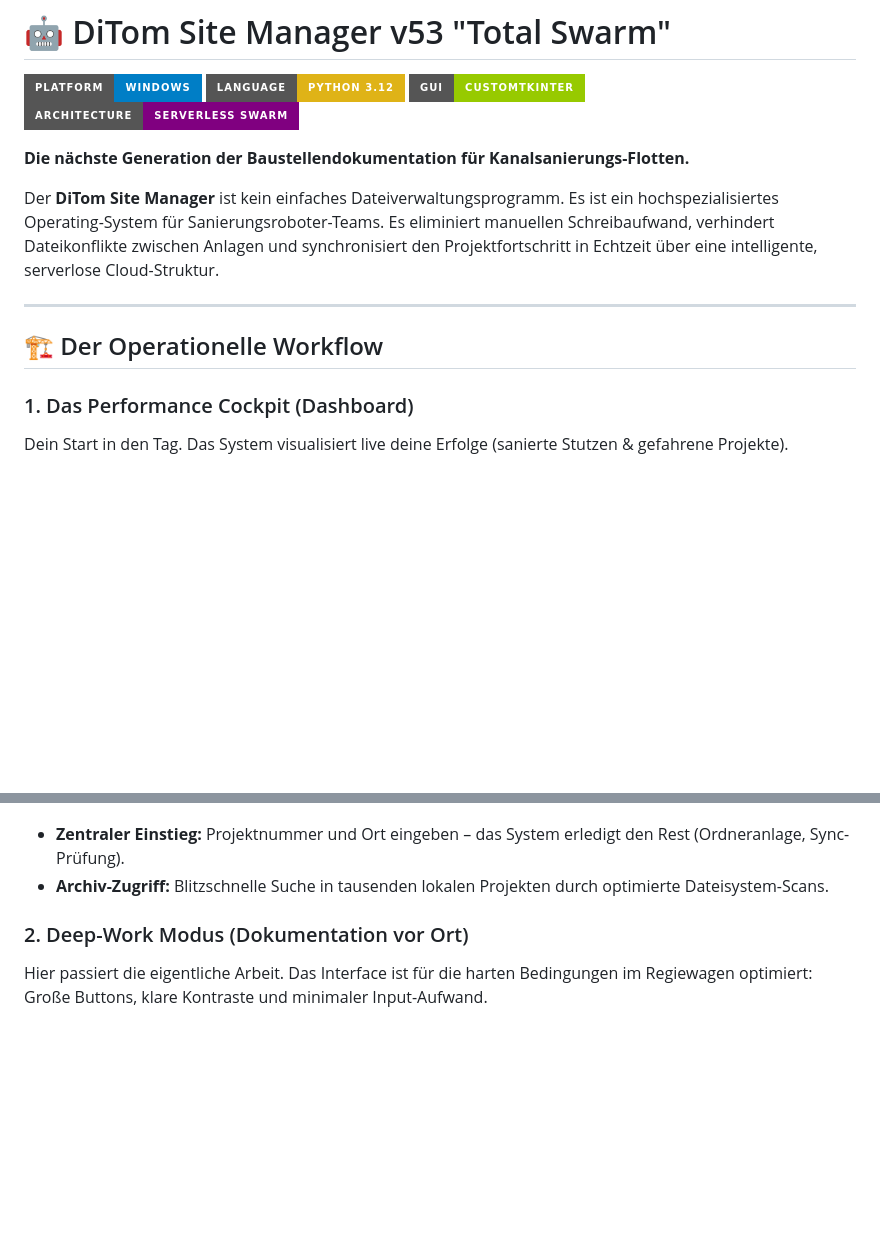
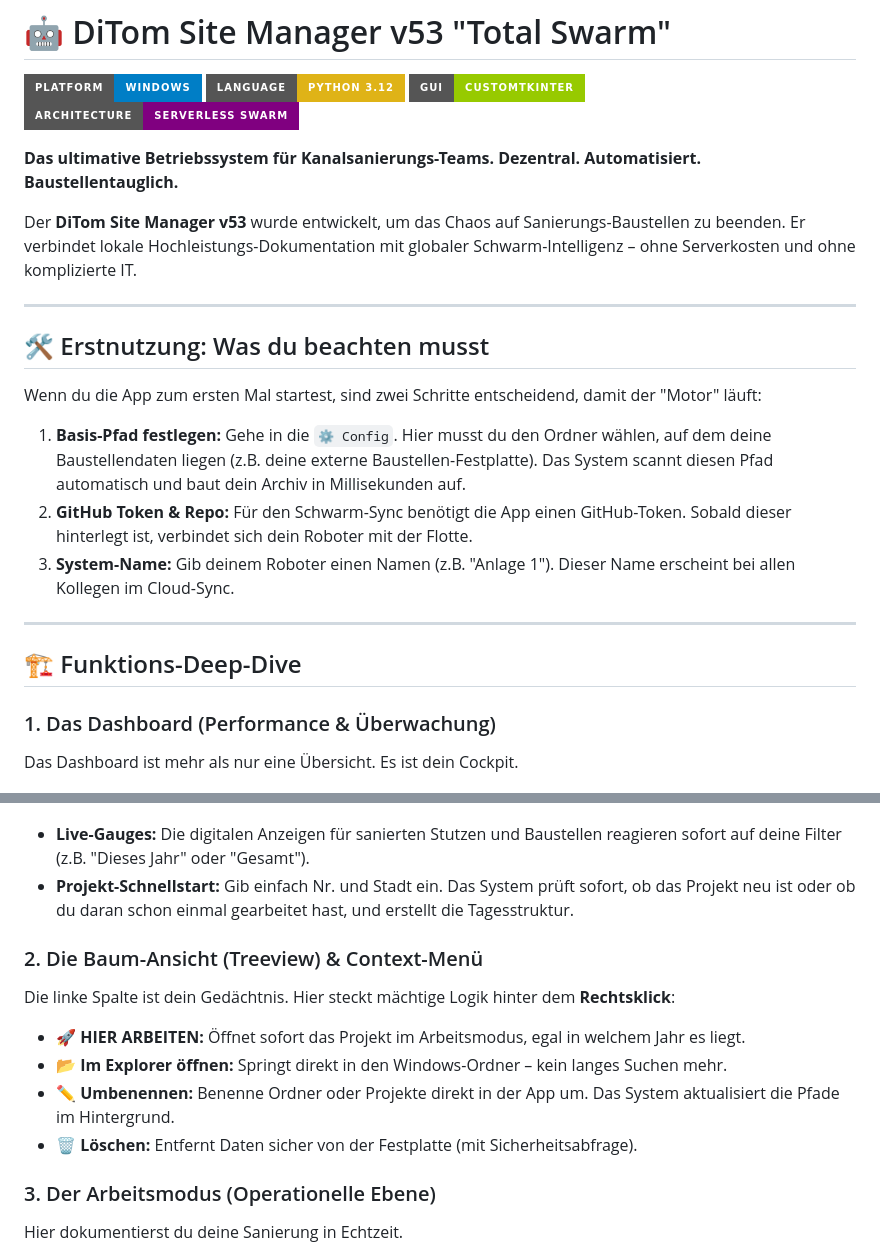
Before and after one commit to katimur94/katiproplan-live, a Markdown page: README.md, 2 parts joined by grey strips. Rendered like a GitHub page; badges without logos; blank space fills up the shorter version.

```diff
--- a/README.md
+++ b/README.md
@@ -5,24 +5,42 @@
 ![GUI](https://img.shields.io/badge/GUI-CustomTkinter-green?style=for-the-badge)
 ![Architecture](https://img.shields.io/badge/Architecture-Serverless%20Swarm-purple?style=for-the-badge)
 
-**Die nächste Generation der Baustellendokumentation für Kanalsanierungs-Flotten.**
+**Das ultimative Betriebssystem für Kanalsanierungs-Teams. Dezentral. Automatisiert. Baustellentauglich.**
 
-Der **DiTom Site Manager** ist kein einfaches Dateiverwaltungsprogramm. Es ist ein hochspezialisiertes Operating-System für Sanierungsroboter-Teams. Es eliminiert manuellen Schreibaufwand, verhindert Dateikonflikte zwischen Anlagen und synchronisiert den Projektfortschritt in Echtzeit über eine intelligente, serverlose Cloud-Struktur.
+Der **DiTom Site Manager v53** wurde entwickelt, um das Chaos auf Sanierungs-Baustellen zu beenden. Er verbindet lokale Hochleistungs-Dokumentation mit globaler Schwarm-Intelligenz – ohne Serverkosten und ohne komplizierte IT.
 
 ---
 
-## 🏗️ Der Operationelle Workflow
+## 🛠️ Erstnutzung: Was du beachten musst
 
-### 1. Das Performance Cockpit (Dashboard)
-Dein Start in den Tag. Das System visualisiert live deine Erfolge (sanierte Stutzen & gefahrene Projekte).
+Wenn du die App zum ersten Mal startest, sind zwei Schritte entscheidend, damit der "Motor" läuft:
+
+1.  **Basis-Pfad festlegen:** Gehe in die `⚙️ Config`. Hier musst du den Ordner wählen, auf dem deine Baustellendaten liegen (z.B. deine externe Baustellen-Festplatte). Das System scannt diesen Pfad automatisch und baut dein Archiv in Millisekunden auf.
+2.  **GitHub Token & Repo:** Für den Schwarm-Sync benötigt die App einen GitHub-Token. Sobald dieser hinterlegt ist, verbindet sich dein Roboter mit der Flotte.
+3.  **System-Name:** Gib deinem Roboter einen Namen (z.B. "Anlage 1"). Dieser Name erscheint bei allen Kollegen im Cloud-Sync.
+
+---
+
+## 🏗️ Funktions-Deep-Dive
+
+### 1. Das Dashboard (Performance & Überwachung)
+Das Dashboard ist mehr als nur eine Übersicht. Es ist dein Cockpit.
 
 ![Dashboard Übersicht](images/DiTom_Site_Manager_v51_Beta_UI7hMrFWoa.png)
 
-* **Zentraler Einstieg:** Projektnummer und Ort eingeben – das System erledigt den Rest (Ordneranlage, Sync-Prüfung).
-* **Archiv-Zugriff:** Blitzschnelle Suche in tausenden lokalen Projekten durch optimierte Dateisystem-Scans.
+* **Live-Gauges:** Die digitalen Anzeigen für sanierten Stutzen und Baustellen reagieren sofort auf deine Filter (z.B. "Dieses Jahr" oder "Gesamt").
+* **Projekt-Schnellstart:** Gib einfach Nr. und Stadt ein. Das System prüft sofort, ob das Projekt neu ist oder ob du daran schon einmal gearbeitet hast, und erstellt die Tagesstruktur.
 
-### 2. Deep-Work Modus (Dokumentation vor Ort)
-Hier passiert die eigentliche Arbeit. Das Interface ist für die harten Bedingungen im Regiewagen optimiert: Große Buttons, klare Kontraste und minimaler Input-Aufwand.
+### 2. Die Baum-Ansicht (Treeview) & Context-Menü
+Die linke Spalte ist dein Gedächtnis. Hier steckt mächtige Logik hinter dem **Rechtsklick**:
+
+* **🚀 HIER ARBEITEN:** Öffnet sofort das Projekt im Arbeitsmodus, egal in welchem Jahr es liegt.
+* **📂 Im Explorer öffnen:** Springt direkt in den Windows-Ordner – kein langes Suchen mehr.
+* **✏️ Umbenennen:** Benenne Ordner oder Projekte direkt in der App um. Das System aktualisiert die Pfade im Hintergrund.
+* **🗑️ Löschen:** Entfernt Daten sicher von der Festplatte (mit Sicherheitsabfrage).
+
+### 3. Der Arbeitsmodus (Operationelle Ebene)
+Hier dokumentierst du deine Sanierung in Echtzeit.
 
 ![Arbeitsbereich](images/DiTom_Site_Manager_v51_Beta_gaw4V9hqPj.png)
 
```
Also changed, not shown: other parts of README.md (+29 -26 lines).
